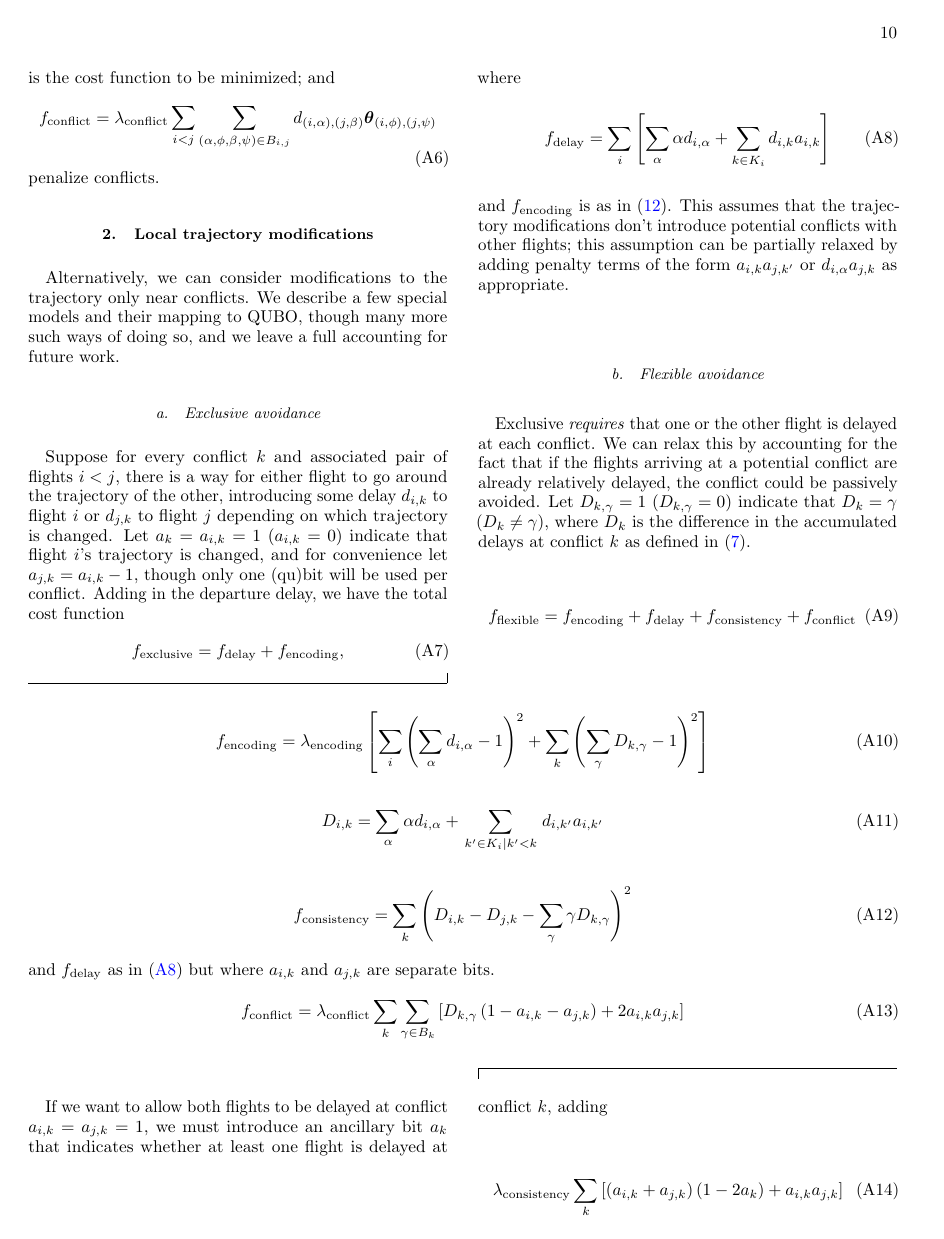
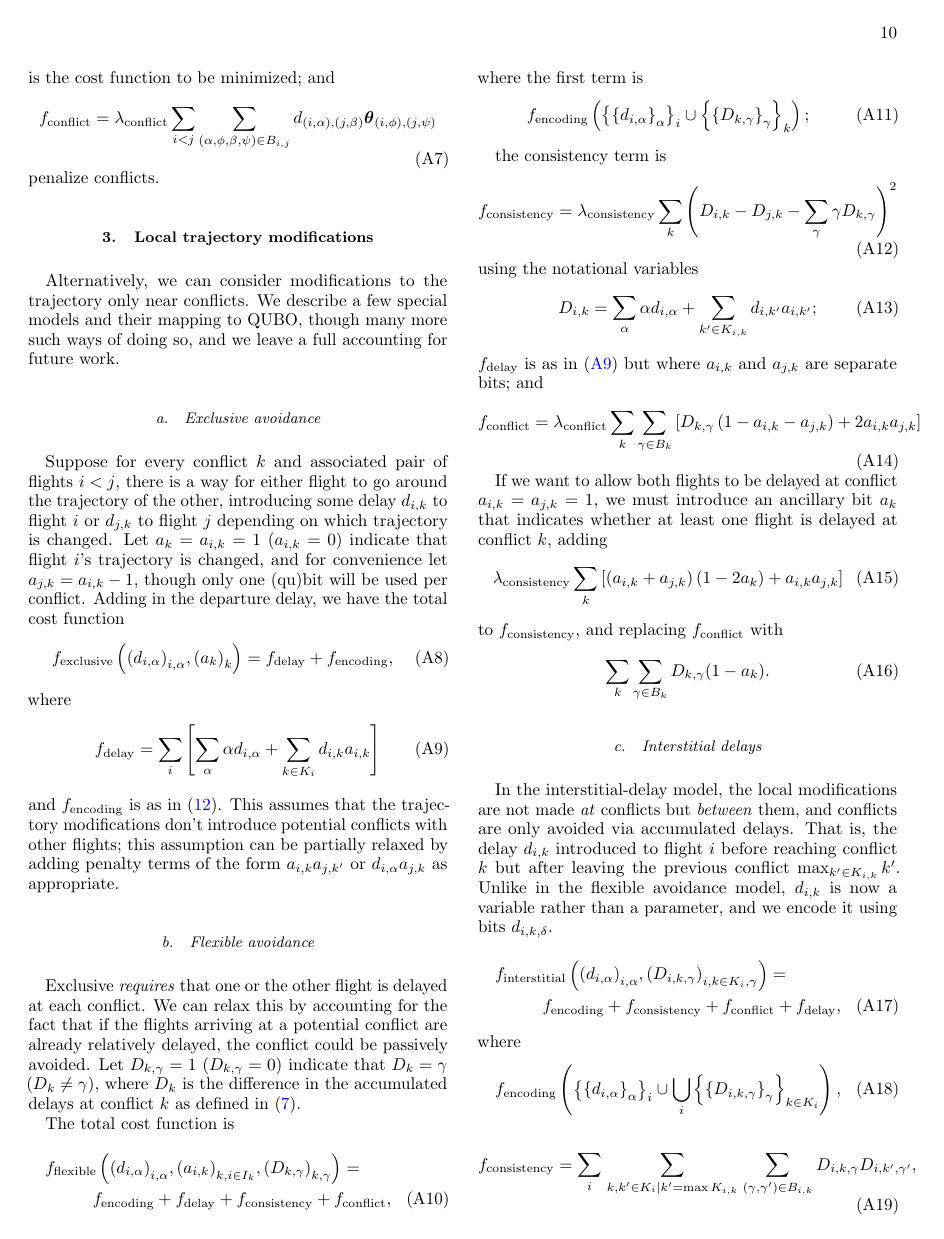
Before and after one commit to ventugithub/QCFATM, a LaTeX paper (paper/atm.tex, which reads paper/sections/mapping_appendix.tex): page 10 of 11. Compiled offline with pdfLaTeX.

Commit message:
minor edits, finished appendix

```diff
--- a/paper/sections/mapping_appendix.tex
+++ b/paper/sections/mapping_appendix.tex
@@ -80,6 +124,12 @@ Let $a_k = a_{i, k} = 1$ ($a_{i, k} = 0$) indicate that flight $i$'s trajectory
 Adding in the departure delay, we have the total cost function
 \begin{equation}
 \function{exclusive}
+\left(
+{\left(
+  d_{i, \alpha}
+\right)}_{i, \alpha},
+{\left(a_k\right)}_k
+\right)
 =
 \function{delay} +
 \function{encoding},
@@ -104,36 +154,54 @@ Exclusive \emph{requires} that one or the other flight is delayed at each confli
 We can relax this by accounting for the fact that if the flights arriving at a potential conflict are already relatively delayed, the conflict could be passively avoided.
 Let $D_{k, \gamma} = 1$ ($D_{k, \gamma} = 0$) indicate that $D_k = \gamma$ ($D_k \neq \gamma$), where $D_k$ is the difference in the accumulated delays at conflict $k$ as defined in~\eqref{eq:accum-delay-diff}.
 
-\begin{equation}
+The total cost function is
+\begin{multline}
 \function{flexible}
-=
+\left(
+{\left(d_{i, \alpha}\right)}_{i, \alpha},
+{\left(a_{i, k}\right)}_{k, i \in I_k},
+{\left(D_{k, \gamma}\right)}_{k, \gamma}
+\right)
+=\\
 \function{encoding} +
 \function{delay} +
 \function{consistency} +
-\function{conflict}
-\end{equation}
-\begin{widetext}
+\function{conflict},
+\end{multline}
+where the first term is
 \begin{equation}
 \function{encoding}
-=
-\weight{encoding}
-\left[
-  \sum_i {\left(\sum_{\alpha} d_{i, \alpha} - 1\right)}^2
-  +
-  \sum_{k}
-  {\left(\sum_{\gamma} D_{k, \gamma} - 1\right)}^2
-\right]
+\left(
+{\left\{
+{\left\{
+d_{i, \alpha}
+\right\}}_{\alpha}
+\right\}}_i
+\cup
+{\left\{
+{\left\{
+D_{k, \gamma}
+\right\}}_{\gamma}
+\right\}}_{k}
+\right);
 \end{equation}
+%\begin{equation}
+%\function{encoding}
+%=
+%\weight{encoding}
+%\left[
+%  \sum_i {\left(\sum_{\alpha} d_{i, \alpha} - 1\right)}^2
+%  +
+%  \sum_{k}
+%  {\left(\sum_{\gamma} D_{k, \gamma} - 1\right)}^2
+%\right]
+%\end{equation}
 
-\begin{equation}
-D_{i, k} = \sum_{\alpha} \alpha d_{i, \alpha} +
-\sum_{\left. k' \in K_i \middle| k' < k\right.}
-d_{i, k'} a_{i, k'}
-\end{equation}
-
+the consistency term is
 \begin{equation}
 \function{consistency}
 =
+\weight{consistency}
 \sum_k
 {\left(
 D_{i, k} - D_{j, k}
@@ -141,7 +209,14 @@ D_{i, k} - D_{j, k}
 \sum_{\gamma} \gamma D_{k, \gamma}
 \right)}^2
 \end{equation}
-and $\function{delay}$ as in~\eqref{eq:delay-exclusive} but where $a_{i,k}$ and $a_{j, k}$ are separate bits.
+using the notational variables
+\begin{equation}
+D_{i, k} = \sum_{\alpha} \alpha d_{i, \alpha} +
+\sum_{k' \in K_{i, k}}
+d_{i, k'} a_{i, k'};
+\end{equation}
+$\function{delay}$ is as in~\eqref{eq:delay-exclusive} but where $a_{i,k}$ and $a_{j, k}$ are separate bits;
+and
 \begin{equation}
 \function{conflict}
 =
@@ -171,3 +245,78 @@ replacing $\function{conflict}$ with
 \end{equation}
 
 \subsubsection{Interstitial delays}
+
+In the interstitial-delay model, the local modifications are not made \emph{at} conflicts but \emph{between} them, and conflicts are only avoided via accumulated delays.
+That is, the delay $d_{i, k}$ introduced to flight $i$ before reaching conflict $k$ but after leaving the previous conflict $\max_{k' \in K_{i, k}}k'$.
+Unlike in the flexible avoidance model, $d_{i,k}$ is now a variable rather than a parameter, and we encode it using bits $d_{i, k, \delta}$.
+\begin{multline}
+\function{interstitial}
+\left(
+{\left(
+d_{i, \alpha}
+\right)}_{i, \alpha},
+{\left(
+D_{i, k, \gamma}
+\right)}_{i, k \in K_i, \gamma}
+\right)
+=\\
+\function{encoding}
++
+\function{consistency}
++
+\function{conflict}
++
+\function{delay},
+\end{multline}
+where
+\begin{equation}
+\function{encoding}
+\left(
+{\left\{
+{\left\{
+d_{i, \alpha}
+\right\}}_{\alpha}
+\right\}}_i
+\cup
+\bigcup_i
+{\left\{
+{\left\{
+D_{i, k, \gamma}
+\right\}}_{\gamma}
+\right\}}_{k \in K_i}
+\right),
+\end{equation}
+
+%\begin{equation}
+%\function{encoding}
+%=
+%\weight{encoding}
+%\left[
+%\sum_{i=1}^{\Nf}
+%{\left(
+%\sum_{\alpha} d_{i, \alpha}
+%- 1
+%\right)}^2
+%+
+%\sum_{i=1}^{\Nf}
+%\sum_{k \in K_i}
+%{\left(
+%\sum_{\delta} d_{i, k, \delta}
+%- 1
+%\right)}^2
+%+
+%\sum_{k=1}^{\Nc}
+%{\left(
+%\sum_{\delta} D_{i, k, \gamma} - 1
+%\right)}^2
+%\right]
+%\end{equation}
+
+\begin{equation}
+\function{consistency}
+=
+\sum_i
+\sum_{\left.k, k' \in K_i \middle| k' = \max K_{i, k}\right.}
+\sum_{(\gamma, \gamma') \in B_{i, k}}
+D_{i, k, \gamma} D_{i, k', \gamma'},
+\end{equation}
@@ -173,0 +353 @@ replacing $\function{conflict}$ with
+\end{equation}
```
Also changed, not shown: paper/sections/instances.tex (+1 -1 lines), paper/sections/problem_spec.tex (+14 -12 lines), paper/sections/soft_constraints.tex (+13 -13 lines), paper/atm.pdf, paper/sections/mapping_appendix.tex (115 more changed lines), 1 other file.
